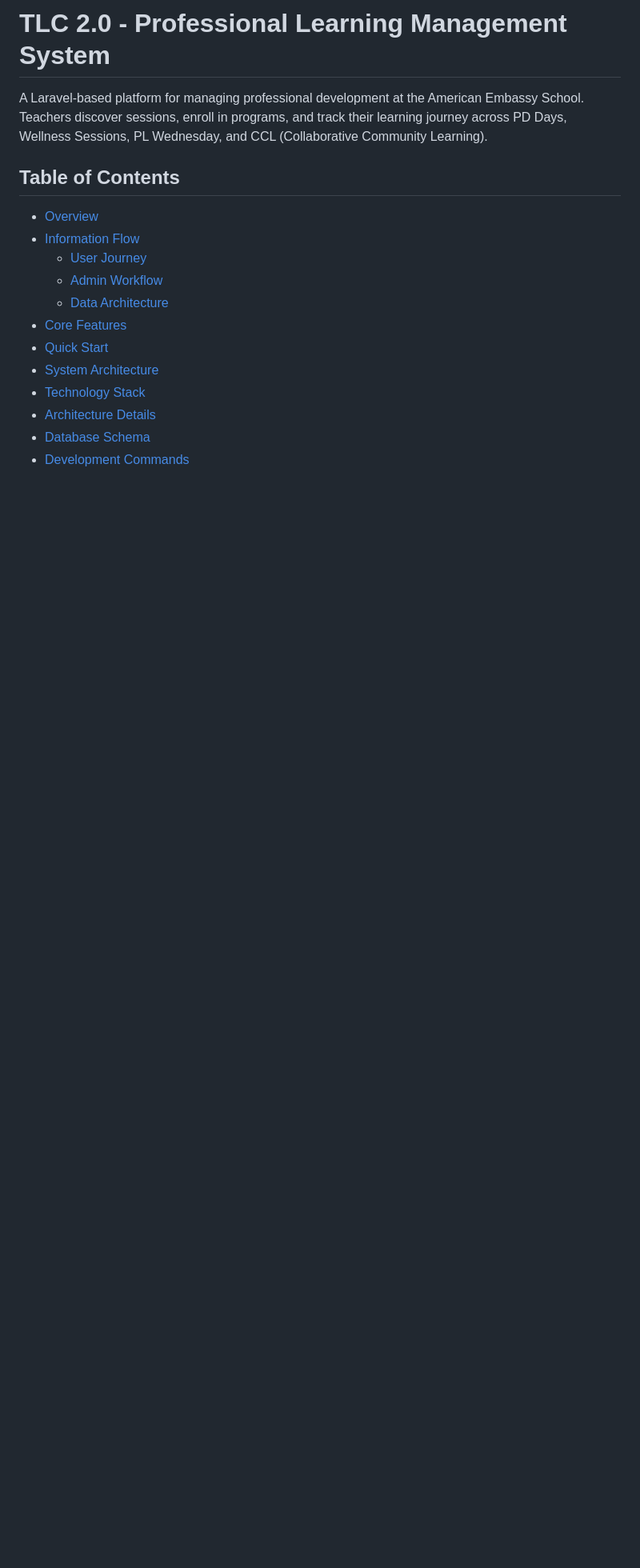
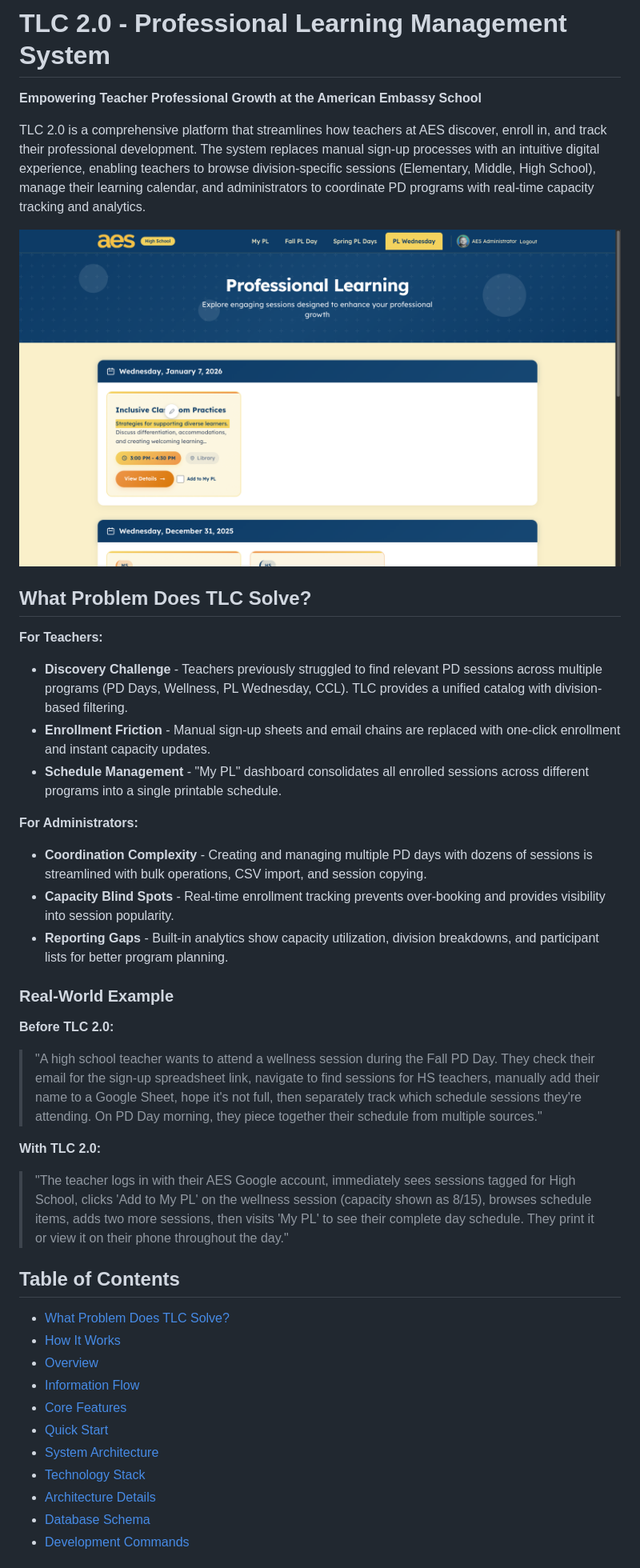
Before and after one commit to rottnerin/tlcapp, a Markdown page: README.md, the part around one of its changes. Shown at 80% size. GitHub-like rendering; pictures changed too: screenshot-pl-wednesday.png (added); blank space fills up the shorter version.

```diff
--- a/README.md
+++ b/README.md
@@ -1,14 +1,37 @@
 # TLC 2.0 - Professional Learning Management System
 
-A Laravel-based platform for managing professional development at the American Embassy School. Teachers discover sessions, enroll in programs, and track their learning journey across PD Days, Wellness Sessions, PL Wednesday, and CCL (Collaborative Community Learning).
+**Empowering Teacher Professional Growth at the American Embassy School**
+
+TLC 2.0 is a comprehensive platform that streamlines how teachers at AES discover, enroll in, and track their professional development. The system replaces manual sign-up processes with an intuitive digital experience, enabling teachers to browse division-specific sessions (Elementary, Middle, High School), manage their learning calendar, and administrators to coordinate PD programs with real-time capacity tracking and analytics.
+
+![Professional Learning Sessions](screenshot-pl-wednesday.png)
+
+## What Problem Does TLC Solve?
+
+**For Teachers:**
+- **Discovery Challenge** - Teachers previously struggled to find relevant PD sessions across multiple programs (PD Days, Wellness, PL Wednesday, CCL). TLC provides a unified catalog with division-based filtering.
+- **Enrollment Friction** - Manual sign-up sheets and email chains are replaced with one-click enrollment and instant capacity updates.
+- **Schedule Management** - "My PL" dashboard consolidates all enrolled sessions across different programs into a single printable schedule.
+
+**For Administrators:**
+- **Coordination Complexity** - Creating and managing multiple PD days with dozens of sessions is streamlined with bulk operations, CSV import, and session copying.
+- **Capacity Blind Spots** - Real-time enrollment tracking prevents over-booking and provides visibility into session popularity.
+- **Reporting Gaps** - Built-in analytics show capacity utilization, division breakdowns, and participant lists for better program planning.
+
+### Real-World Example
+
+**Before TLC 2.0:**
+> "A high school teacher wants to attend a wellness session during the Fall PD Day. They check their email for the sign-up spreadsheet link, navigate to find sessions for HS teachers, manually add their name to a Google Sheet, hope it's not full, then separately track which schedule sessions they're attending. On PD Day morning, they piece together their schedule from multiple sources."
+
+**With TLC 2.0:**
+> "The teacher logs in with their AES Google account, immediately sees sessions tagged for High School, clicks 'Add to My PL' on the wellness session (capacity shown as 8/15), browses schedule items, adds two more sessions, then visits 'My PL' to see their complete day schedule. They print it or view it on their phone throughout the day."
 
 ## Table of Contents
 
+- [What Problem Does TLC Solve?](#what-problem-does-tlc-solve)
+- [How It Works](#how-it-works)
 - [Overview](#overview)
 - [Information Flow](#information-flow)
-  - [User Journey](#user-journey)
-  - [Admin Workflow](#admin-workflow)
-  - [Data Architecture](#data-architecture)
 - [Core Features](#core-features)
 - [Quick Start](#quick-start)
 - [System Architecture](#system-architecture)
```
Also changed, not shown: other parts of README.md (+41 -0 lines).
